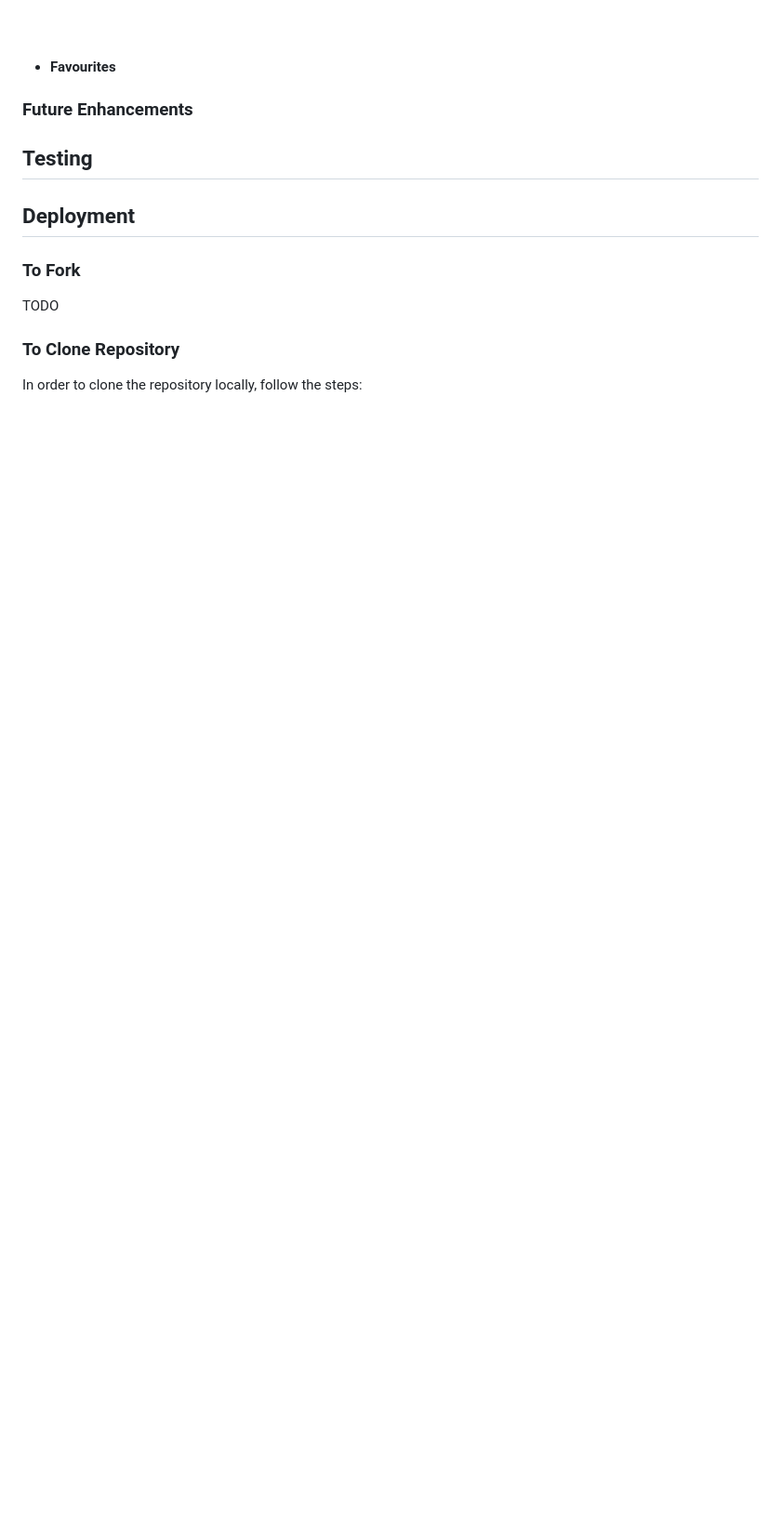
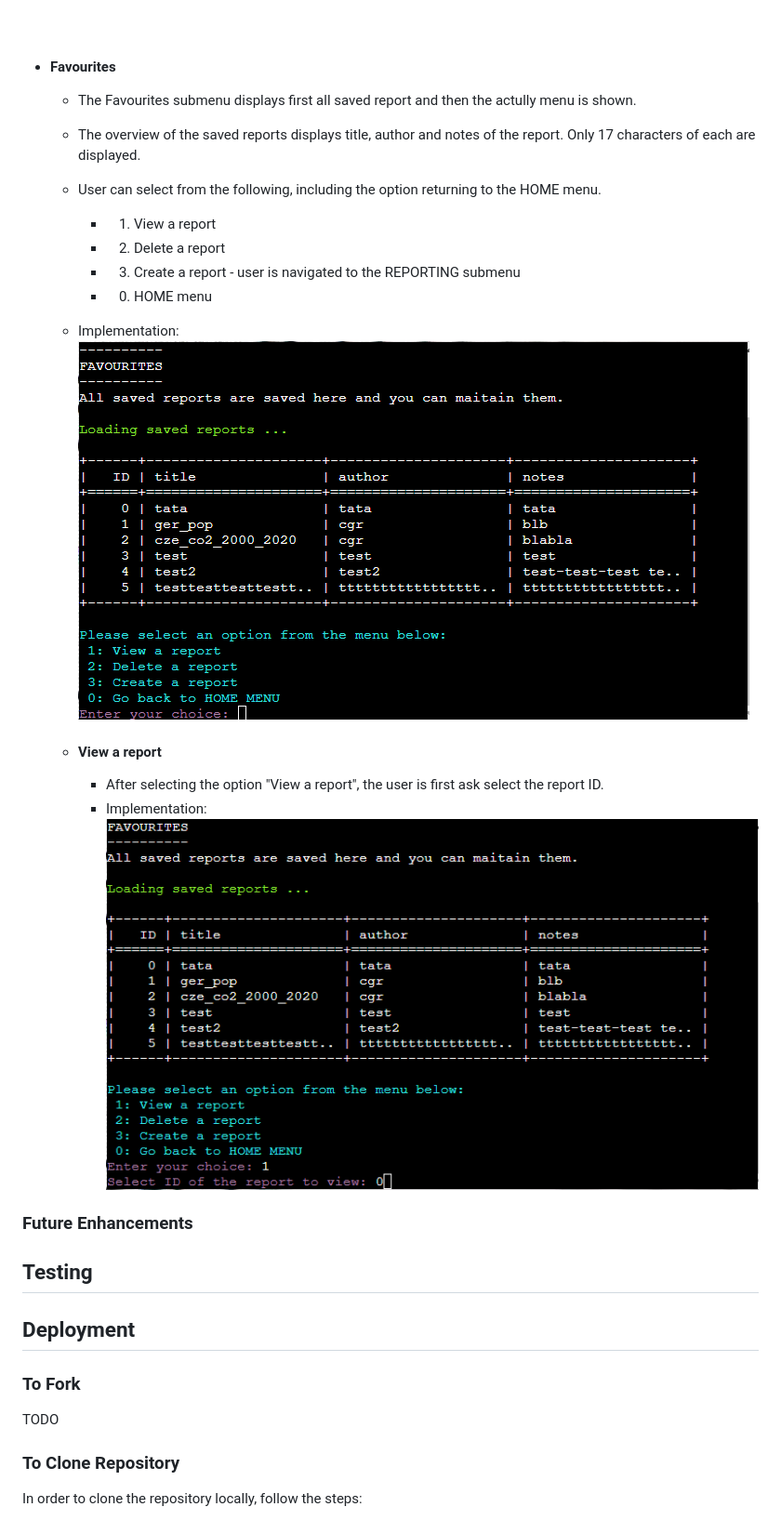
Before and after one commit to brodsa/re-vis-port, a Markdown page: README.md, the part around the change. Shown: that part at 93% size. GitHub-like rendering; pictures changed too: docs/features/favourites_menu.png (added), docs/features/view_report_select_id.png (added); blank space fills up the shorter version.

Commit message:
docs: document the start of FAVOURITES menu

```diff
--- a/README.md
+++ b/README.md
@@ -129,6 +129,22 @@ The app uses a menu-system to ask user for inputs data. The user choices are alw
 <br>
 
 - #### Favourites
+    - The Favourites submenu displays first all saved report and then the actully menu is shown.
+    - The overview of the saved reports displays title, author and notes of the report. Only 17 characters of each are displayed.
+    - User can select from the following, including the option returning to the HOME menu.
+        - 1. View a report
+        - 2. Delete a report
+        - 3. Create a report - user is navigated to the REPORTING submenu
+        - 0. HOME menu
+    - Implementation: ![Favourites Menu](./docs/features/favourites_menu.png)
+
+
+    - #### View a report
+        - After selecting the option "View a report", the user is first ask select the report ID.
+        - Implementation: ![Select ID to view](./docs/features/view_report_select_id.png)
+
+
+
 
 
 
```
